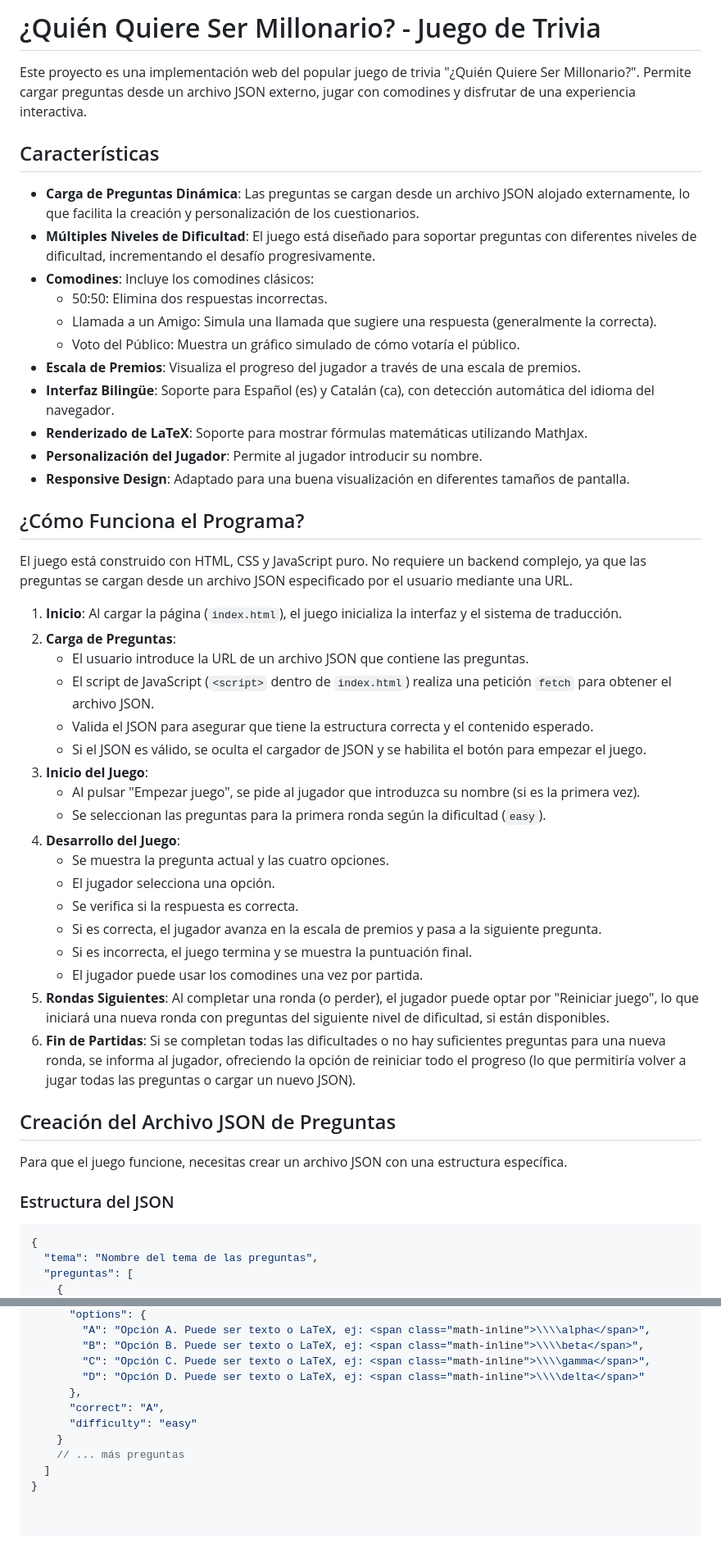
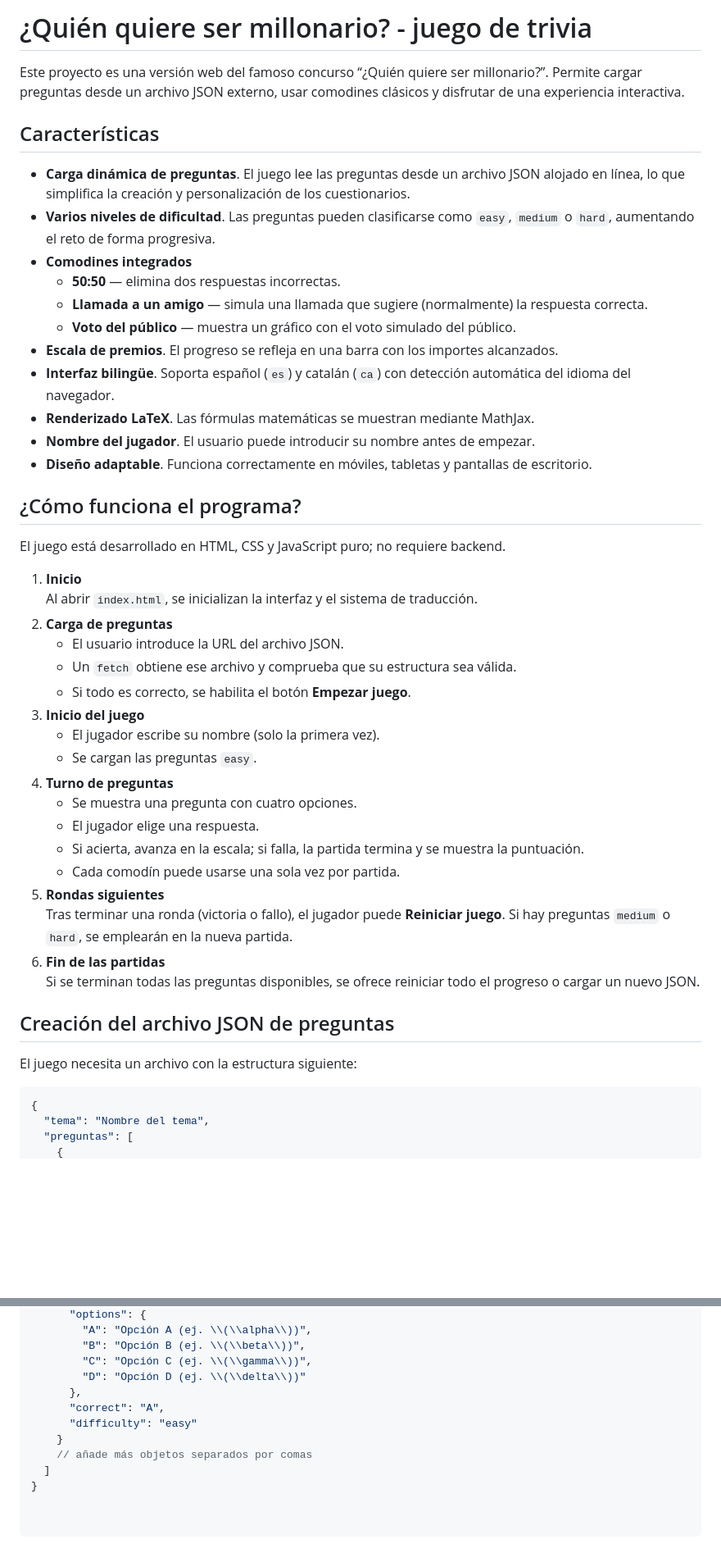
Before and after one commit to jjdeharo/millonario, a Markdown page: README.md, 2 parts joined by grey strips. Shown at 82% size. Drawn GitHub-style; blank space fills up the shorter version.

````diff
--- a/README.md
+++ b/README.md
@@ -1,52 +1,50 @@
-# ¿Quién Quiere Ser Millonario? - Juego de Trivia
+# ¿Quién quiere ser millonario? - juego de trivia
 
-Este proyecto es una implementación web del popular juego de trivia "¿Quién Quiere Ser Millonario?". Permite cargar preguntas desde un archivo JSON externo, jugar con comodines y disfrutar de una experiencia interactiva.
+Este proyecto es una versión web del famoso concurso “¿Quién quiere ser millonario?”. Permite cargar preguntas desde un archivo JSON externo, usar comodines clásicos y disfrutar de una experiencia interactiva.
 
 ## Características
 
-* **Carga de Preguntas Dinámica**: Las preguntas se cargan desde un archivo JSON alojado externamente, lo que facilita la creación y personalización de los cuestionarios.
-* **Múltiples Niveles de Dificultad**: El juego está diseñado para soportar preguntas con diferentes niveles de dificultad, incrementando el desafío progresivamente.
-* **Comodines**: Incluye los comodines clásicos:
-    * 50:50: Elimina dos respuestas incorrectas.
-    * Llamada a un Amigo: Simula una llamada que sugiere una respuesta (generalmente la correcta).
-    * Voto del Público: Muestra un gráfico simulado de cómo votaría el público.
-* **Escala de Premios**: Visualiza el progreso del jugador a través de una escala de premios.
-* **Interfaz Bilingüe**: Soporte para Español (es) y Catalán (ca), con detección automática del idioma del navegador.
-* **Renderizado de LaTeX**: Soporte para mostrar fórmulas matemáticas utilizando MathJax.
-* **Personalización del Jugador**: Permite al jugador introducir su nombre.
-* **Responsive Design**: Adaptado para una buena visualización en diferentes tamaños de pantalla.
+- **Carga dinámica de preguntas**. El juego lee las preguntas desde un archivo JSON alojado en línea, lo que simplifica la creación y personalización de los cuestionarios.
+- **Varios niveles de dificultad**. Las preguntas pueden clasificarse como `easy`, `medium` o `hard`, aumentando el reto de forma progresiva.
+- **Comodines integrados**
+  - **50:50** — elimina dos respuestas incorrectas.
+  - **Llamada a un amigo** — simula una llamada que sugiere (normalmente) la respuesta correcta.
+  - **Voto del público** — muestra un gráfico con el voto simulado del público.
+- **Escala de premios**. El progreso se refleja en una barra con los importes alcanzados.
+- **Interfaz bilingüe**. Soporta español (`es`) y catalán (`ca`) con detección automática del idioma del navegador.
+- **Renderizado LaTeX**. Las fórmulas matemáticas se muestran mediante MathJax.
+- **Nombre del jugador**. El usuario puede introducir su nombre antes de empezar.
+- **Diseño adaptable**. Funciona correctamente en móviles, tabletas y pantallas de escritorio.
 
-## ¿Cómo Funciona el Programa?
+## ¿Cómo funciona el programa?
 
-El juego está construido con HTML, CSS y JavaScript puro. No requiere un backend complejo, ya que las preguntas se cargan desde un archivo JSON especificado por el usuario mediante una URL.
+El juego está desarrollado en HTML, CSS y JavaScript puro; no requiere backend.
 
-1.  **Inicio**: Al cargar la página (`index.html`), el juego inicializa la interfaz y el sistema de traducción.
-2.  **Carga de Preguntas**:
-    * El usuario introduce la URL de un archivo JSON que contiene las preguntas.
-    * El script de JavaScript (`<script>` dentro de `index.html`) realiza una petición `fetch` para obtener el archivo JSON.
-    * Valida el JSON para asegurar que tiene la estructura correcta y el contenido esperado.
-    * Si el JSON es válido, se oculta el cargador de JSON y se habilita el botón para empezar el juego.
-3.  **Inicio del Juego**:
-    * Al pulsar "Empezar juego", se pide al jugador que introduzca su nombre (si es la primera vez).
-    * Se seleccionan las preguntas para la primera ronda según la dificultad (`easy`).
-4.  **Desarrollo del Juego**:
-    * Se muestra la pregunta actual y las cuatro opciones.
-    * El jugador selecciona una opción.
-    * Se verifica si la respuesta es correcta.
-    * Si es correcta, el jugador avanza en la escala de premios y pasa a la siguiente pregunta.
-    * Si es incorrecta, el juego termina y se muestra la puntuación final.
-    * El jugador puede usar los comodines una vez por partida.
-5.  **Rondas Siguientes**: Al completar una ronda (o perder), el jugador puede optar por "Reiniciar juego", lo que iniciará una nueva ronda con preguntas del siguiente nivel de dificultad, si están disponibles.
-6.  **Fin de Partidas**: Si se completan todas las dificultades o no hay suficientes preguntas para una nueva ronda, se informa al jugador, ofreciendo la opción de reiniciar todo el progreso (lo que permitiría volver a jugar todas las preguntas o cargar un nuevo JSON).
+1. **Inicio**
+   Al abrir `index.html`, se inicializan la interfaz y el sistema de traducción.
+2. **Carga de preguntas**
+   - El usuario introduce la URL del archivo JSON.
+   - Un `fetch` obtiene ese archivo y comprueba que su estructura sea válida.
+   - Si todo es correcto, se habilita el botón **Empezar juego**.
+3. **Inicio del juego**
+   - El jugador escribe su nombre (solo la primera vez).
+   - Se cargan las preguntas `easy`.
+4. **Turno de preguntas**
+   - Se muestra una pregunta con cuatro opciones.
+   - El jugador elige una respuesta.
+   - Si acierta, avanza en la escala; si falla, la partida termina y se muestra la puntuación.
+   - Cada comodín puede usarse una sola vez por partida.
+5. **Rondas siguientes**
+   Tras terminar una ronda (victoria o fallo), el jugador puede **Reiniciar juego**. Si hay preguntas `medium` o `hard`, se emplearán en la nueva partida.
+6. **Fin de las partidas**
+   Si se terminan todas las preguntas disponibles, se ofrece reiniciar todo el progreso o cargar un nuevo JSON.
 
-## Creación del Archivo JSON de Preguntas
+## Creación del archivo JSON de preguntas
 
-Para que el juego funcione, necesitas crear un archivo JSON con una estructura específica.
-
-### Estructura del JSON
+El juego necesita un archivo con la estructura siguiente:
 
 ```json
 {
-  "tema": "Nombre del tema de las preguntas",
+  "tema": "Nombre del tema",
   "preguntas": [
     {
@@ -54,12 +52,12 @@ Para que el juego funcione, necesitas crear un archivo JSON con una estructura e
       "options": {
-        "A": "Opción A. Puede ser texto o LaTeX, ej: <span class="math-inline">\\\\alpha</span>",
-        "B": "Opción B. Puede ser texto o LaTeX, ej: <span class="math-inline">\\\\beta</span>",
-        "C": "Opción C. Puede ser texto o LaTeX, ej: <span class="math-inline">\\\\gamma</span>",
-        "D": "Opción D. Puede ser texto o LaTeX, ej: <span class="math-inline">\\\\delta</span>"
+        "A": "Opción A (ej. \\(\\alpha\\))",
+        "B": "Opción B (ej. \\(\\beta\\))",
+        "C": "Opción C (ej. \\(\\gamma\\))",
+        "D": "Opción D (ej. \\(\\delta\\))"
       },
       "correct": "A",
       "difficulty": "easy"
     }
-    // ... más preguntas
+    // añade más objetos separados por comas
   ]
 }
````
Also changed, not shown: other parts of README.md (+1 -1 lines).
